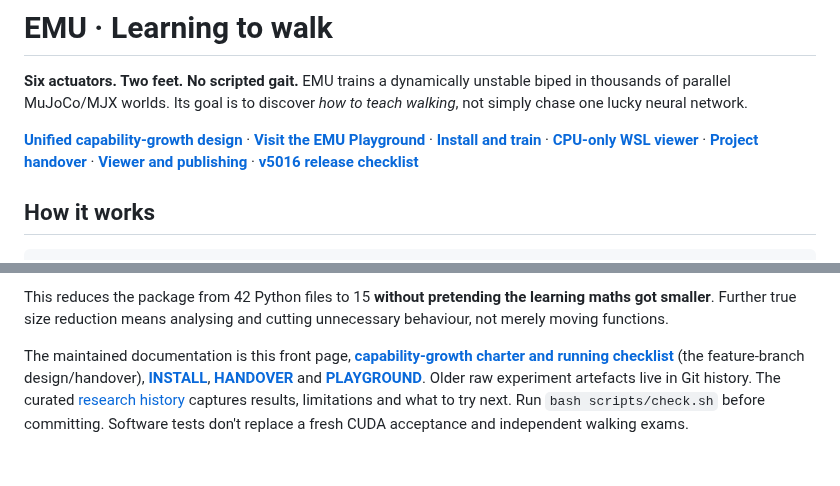
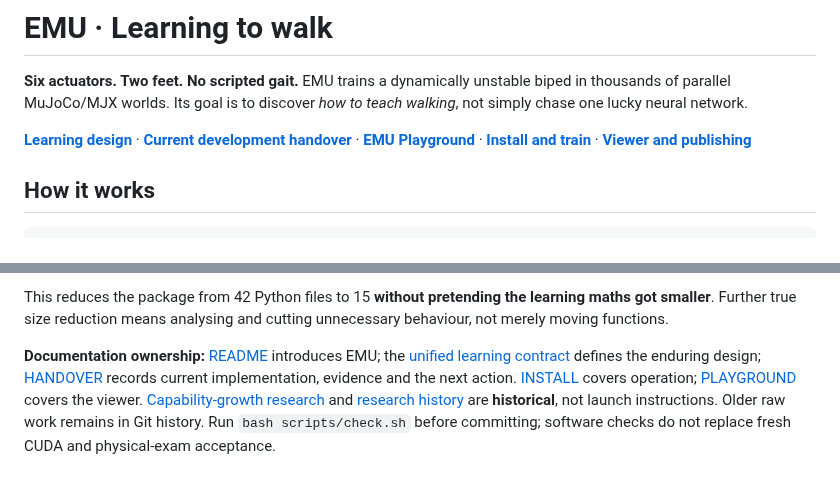
Before and after one commit to mdt733/emu, a Markdown page: README.md, 2 parts joined by grey strips. Rendered like a GitHub page.

Commit message:
docs: give README one unambiguous route to design, status and historical notes

```diff
--- a/README.md
+++ b/README.md
@@ -2,7 +2,7 @@
 
 **Six actuators. Two feet. No scripted gait.** EMU trains a dynamically unstable biped in thousands of parallel MuJoCo/MJX worlds. Its goal is to discover *how to teach walking*, not simply chase one lucky neural network.
 
-**[Unified capability-growth design](docs/UNIFIED_CAPABILITY_GROWTH.md)** · **[Visit the EMU Playground](https://mdt733.github.io/emu/)** · **[Install and train](docs/INSTALL.md)** · **[CPU-only WSL viewer](docs/V5017_GOAL_NAVIGATION.md#launch--tests-ubuntu-wsl)** · **[Project handover](HANDOVER.md)** · **[Viewer and publishing](docs/PLAYGROUND.md)** · **[v5016 release checklist](docs/V5016_RELEASE.md)**
+**[Learning design](docs/UNIFIED_CAPABILITY_GROWTH.md)** · **[Current development handover](HANDOVER.md)** · **[EMU Playground](https://mdt733.github.io/emu/)** · **[Install and train](docs/INSTALL.md)** · **[Viewer and publishing](docs/PLAYGROUND.md)**
 
 ## How it works
 
@@ -75,4 +75,4 @@ Four support boundaries remain deliberately separate: `contracts.py` (actor/phys
 
 This reduces the package from 42 Python files to 15 **without pretending the learning maths got smaller**. Further true size reduction means analysing and cutting unnecessary behaviour, not merely moving functions.
 
-The maintained documentation is this front page, **[capability-growth charter and running checklist](docs/CAPABILITY_GROWTH.md)** (the feature-branch design/handover), **[INSTALL](docs/INSTALL.md)**, **[HANDOVER](HANDOVER.md)** and **[PLAYGROUND](docs/PLAYGROUND.md)**. Older raw experiment artefacts live in Git history. The curated [research history](docs/RESEARCH_HISTORY.md) captures results, limitations and what to try next. Run `bash scripts/check.sh` before committing. Software tests don't replace a fresh CUDA acceptance and independent walking exams.
+**Documentation ownership:** [README](README.md) introduces EMU; the [unified learning contract](docs/UNIFIED_CAPABILITY_GROWTH.md) defines the enduring design; [HANDOVER](HANDOVER.md) records current implementation, evidence and the next action. [INSTALL](docs/INSTALL.md) covers operation; [PLAYGROUND](docs/PLAYGROUND.md) covers the viewer. [Capability-growth research](docs/CAPABILITY_GROWTH.md) and [research history](docs/RESEARCH_HISTORY.md) are **historical**, not launch instructions. Older raw work remains in Git history. Run `bash scripts/check.sh` before committing; software checks do not replace fresh CUDA and physical-exam acceptance.
```
